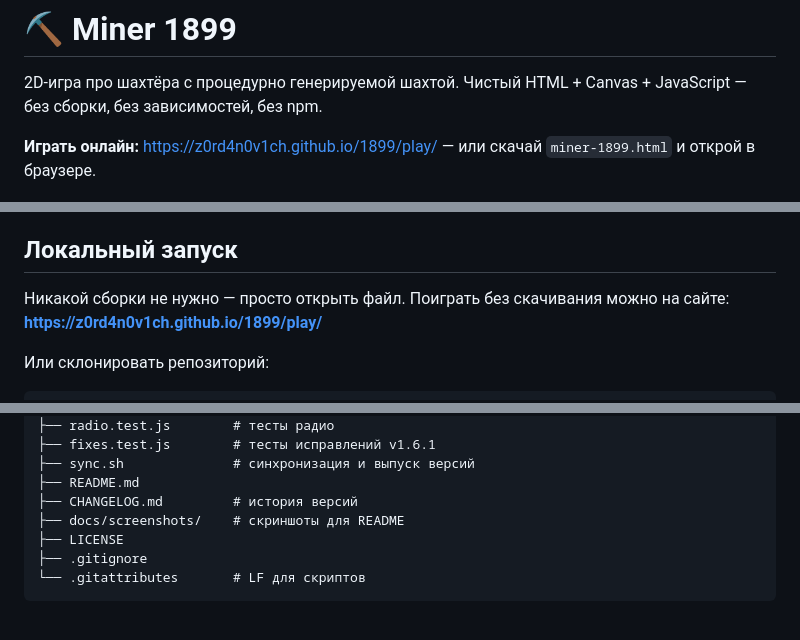
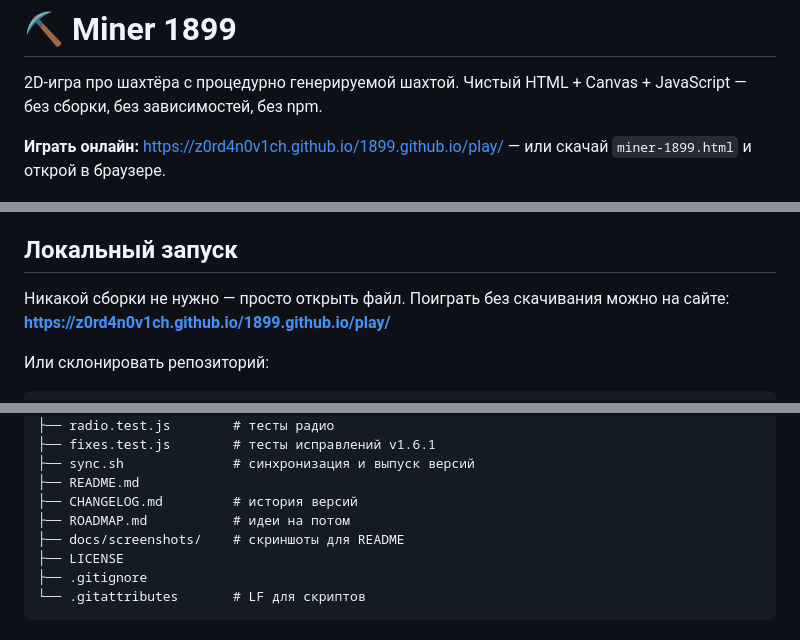
Before and after one commit to Z0rD4n0v1ch/miner-1899, a Markdown page: README.md, 3 parts joined by grey strips. GitHub-like rendering.

Commit message:
docs: ROADMAP — идеи на потом

```diff
--- a/README.md
+++ b/README.md
@@ -2,7 +2,7 @@
 
 2D-игра про шахтёра с процедурно генерируемой шахтой. Чистый HTML + Canvas + JavaScript — без сборки, без зависимостей, без npm.
 
-**Играть онлайн:** https://z0rd4n0v1ch.github.io/1899/play/ — или скачай `miner-1899.html` и открой в браузере.
+**Играть онлайн:** https://z0rd4n0v1ch.github.io/1899.github.io/play/ — или скачай `miner-1899.html` и открой в браузере.
 
 ![Общий вид игры](docs/screenshots/overview.png)
 
@@ -238,7 +238,7 @@
 
 ## Локальный запуск
 
-Никакой сборки не нужно — просто открыть файл. Поиграть без скачивания можно на сайте: **https://z0rd4n0v1ch.github.io/1899/play/**
+Никакой сборки не нужно — просто открыть файл. Поиграть без скачивания можно на сайте: **https://z0rd4n0v1ch.github.io/1899.github.io/play/**
 
 Или склонировать репозиторий:
 
@@ -326,6 +326,7 @@ miner-1899/
 ├── sync.sh              # синхронизация и выпуск версий
 ├── README.md
 ├── CHANGELOG.md         # история версий
+├── ROADMAP.md           # идеи на потом
 ├── docs/screenshots/    # скриншоты для README
 ├── LICENSE
 ├── .gitignore
```
Also changed, not shown: CHANGELOG.md (+2 -1 lines), ROADMAP.md (added, +65 -0 lines).
